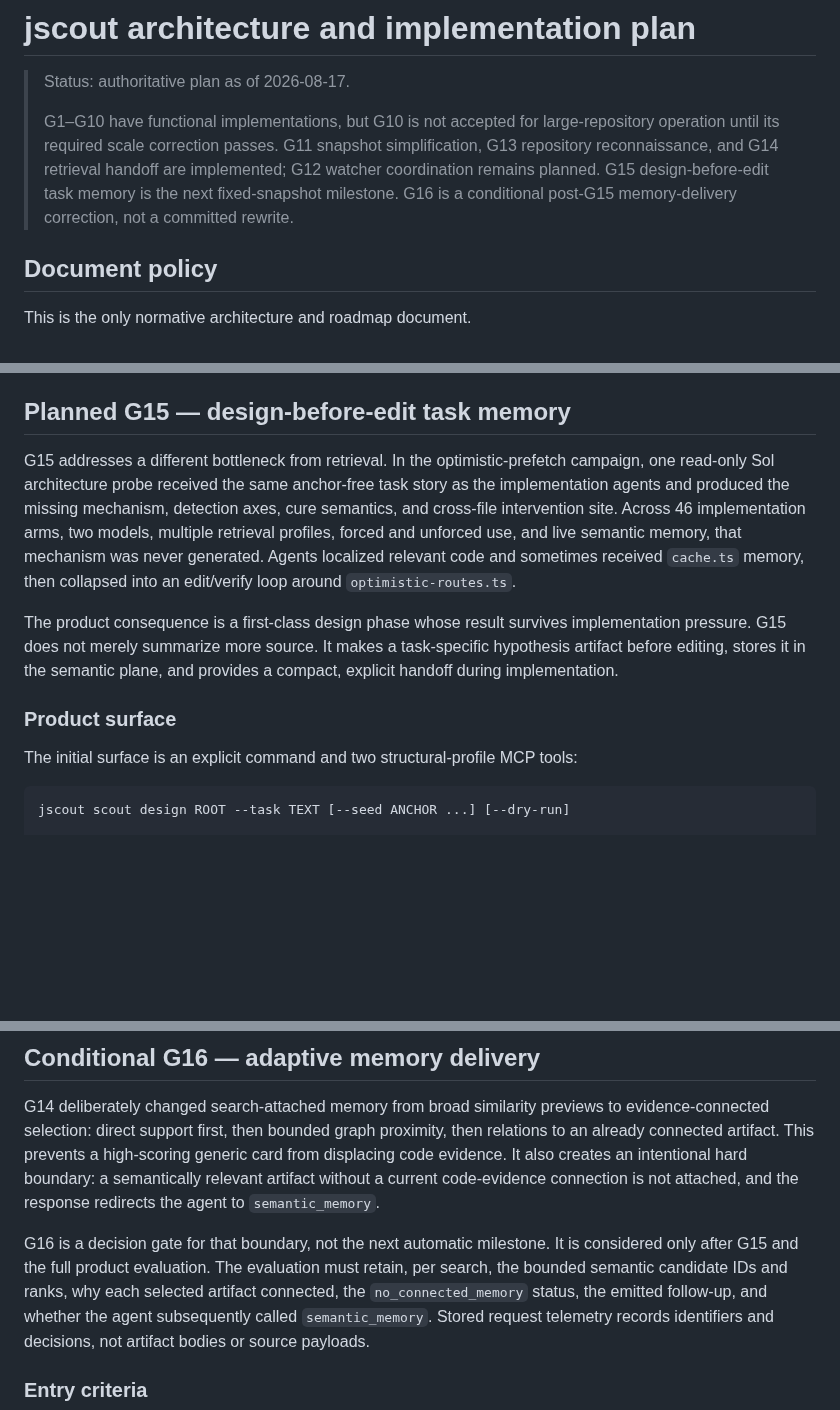
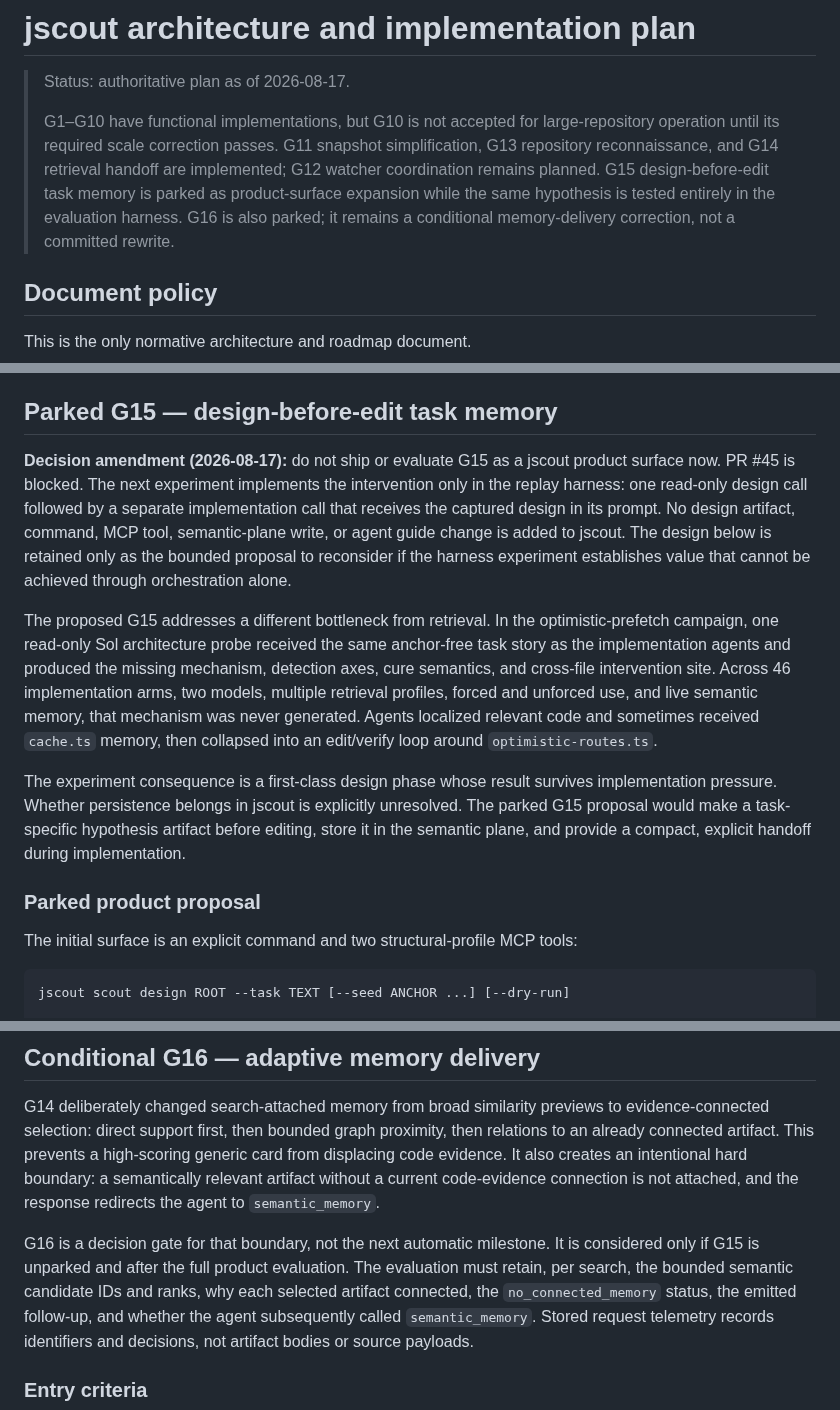
Before and after one commit to iantocristian/jscout, a Markdown page: PLAN.md, 3 parts joined by grey strips. Drawn GitHub-style; blank space fills up the shorter version.

Commit message:
docs: park G15 product surface

```diff
--- a/PLAN.md
+++ b/PLAN.md
@@ -6,8 +6,10 @@
 > large-repository operation until its required scale correction passes. G11
 > snapshot simplification, G13 repository reconnaissance, and G14 retrieval
 > handoff are implemented; G12 watcher coordination remains planned. G15
-> design-before-edit task memory is the next fixed-snapshot milestone. G16 is
-> a conditional post-G15 memory-delivery correction, not a committed rewrite.
+> design-before-edit task memory is parked as product-surface expansion while
+> the same hypothesis is tested entirely in the evaluation harness. G16 is
+> also parked; it remains a conditional memory-delivery correction, not a
+> committed rewrite.
 
 ## Document policy
 
@@ -1550,9 +1552,18 @@ reported in the attachment status.
 - compact/debug representations remain fact-equivalent, and all tests use
   deterministic fixtures without model calls.
 
-## Planned G15 — design-before-edit task memory
-
-G15 addresses a different bottleneck from retrieval. In the
+## Parked G15 — design-before-edit task memory
+
+**Decision amendment (2026-08-17):** do not ship or evaluate G15 as a jscout
+product surface now. PR #45 is blocked. The next experiment implements the
+intervention only in the replay harness: one read-only design call followed by
+a separate implementation call that receives the captured design in its
+prompt. No design artifact, command, MCP tool, semantic-plane write, or agent
+guide change is added to jscout. The design below is retained only as the
+bounded proposal to reconsider if the harness experiment establishes value
+that cannot be achieved through orchestration alone.
+
+The proposed G15 addresses a different bottleneck from retrieval. In the
 optimistic-prefetch campaign, one read-only Sol architecture probe received the
 same anchor-free task story as the implementation agents and produced the
 missing mechanism, detection axes, cure semantics, and cross-file intervention
@@ -1562,12 +1573,13 @@ generated. Agents localized relevant code and sometimes received `cache.ts`
 memory, then collapsed into an edit/verify loop around
 `optimistic-routes.ts`.
 
-The product consequence is a first-class design phase whose result survives
-implementation pressure. G15 does not merely summarize more source. It makes a
-task-specific hypothesis artifact before editing, stores it in the semantic
-plane, and provides a compact, explicit handoff during implementation.
-
-### Product surface
+The experiment consequence is a first-class design phase whose result survives
+implementation pressure. Whether persistence belongs in jscout is explicitly
+unresolved. The parked G15 proposal would make a task-specific hypothesis
+artifact before editing, store it in the semantic plane, and provide a compact,
+explicit handoff during implementation.
+
+### Parked product proposal
 
 The initial surface is an explicit command and two structural-profile MCP
 tools:
@@ -1717,8 +1729,8 @@ code-evidence connection is not attached, and the response redirects the agent
 to `semantic_memory`.
 
 G16 is a decision gate for that boundary, not the next automatic milestone.
-It is considered only after G15 and the full product evaluation. The evaluation
-must retain, per search, the bounded semantic candidate IDs and ranks, why each
+It is considered only if G15 is unparked and after the full product evaluation.
+The evaluation must retain, per search, the bounded semantic candidate IDs and ranks, why each
 selected artifact connected, the `no_connected_memory` status, the emitted
 follow-up, and whether the agent subsequently called `semantic_memory`. Stored
 request telemetry records identifiers and decisions, not artifact bodies or
```
Also changed, not shown: other parts of PLAN.md (+2 -2 lines).
